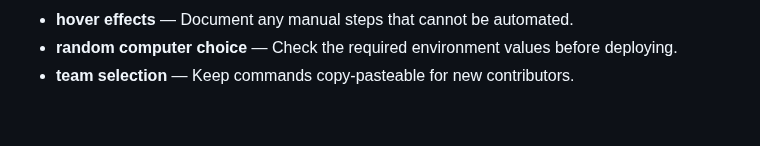
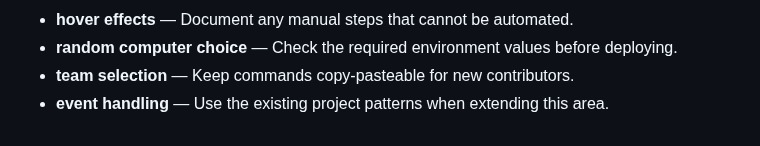
Before and after one commit to Sid2169/threeWay, a Markdown page: README.md, the part around the change. GitHub-like rendering.

Commit message:
Refine event handling notes

```diff
--- a/README.md
+++ b/README.md
@@ -84,3 +84,4 @@ Enjoy the game and let the battles begin! Who will win? Old Gen or New Gen? 🥳
 - **hover effects** — Document any manual steps that cannot be automated.
 - **random computer choice** — Check the required environment values before deploying.
 - **team selection** — Keep commands copy-pasteable for new contributors.
+- **event handling** — Use the existing project patterns when extending this area.
```
